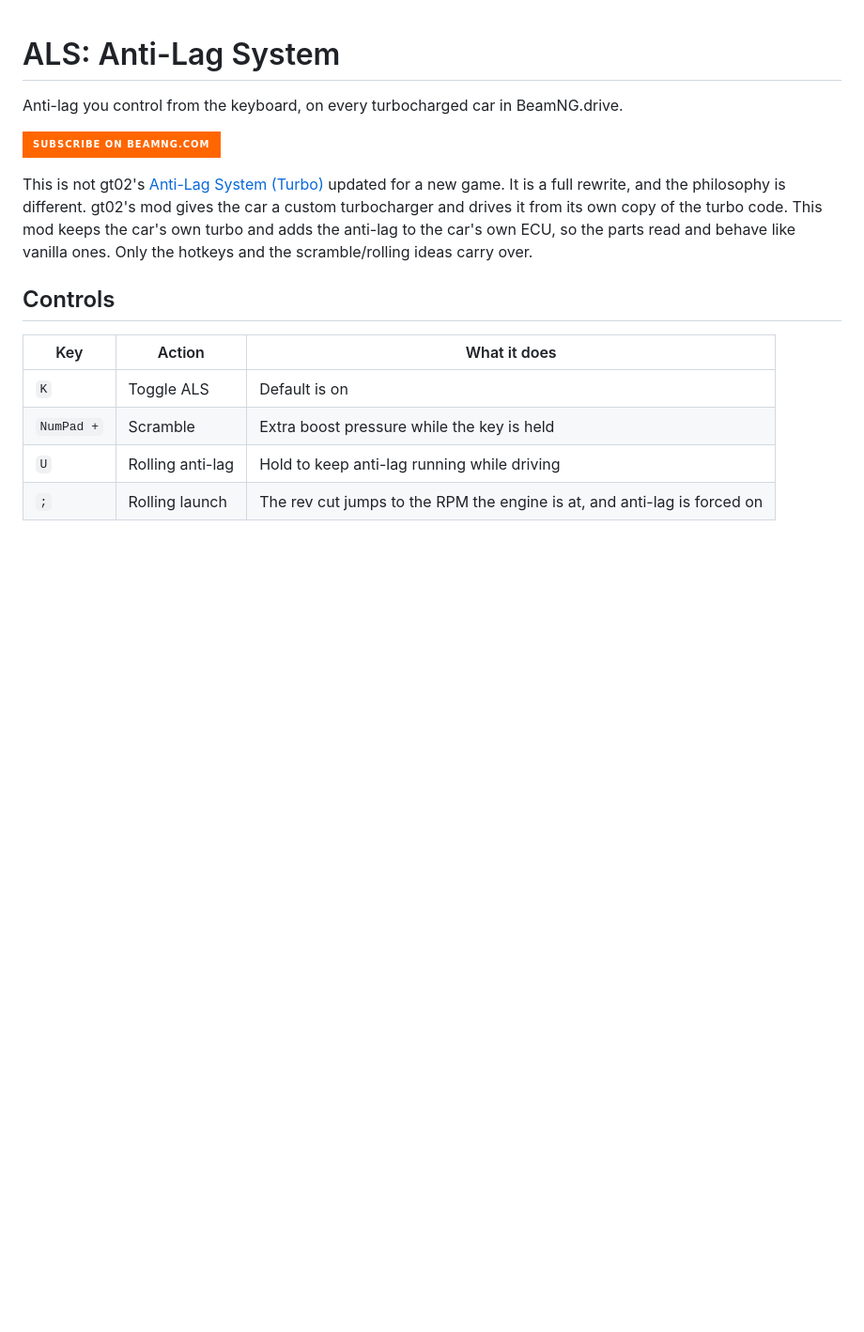
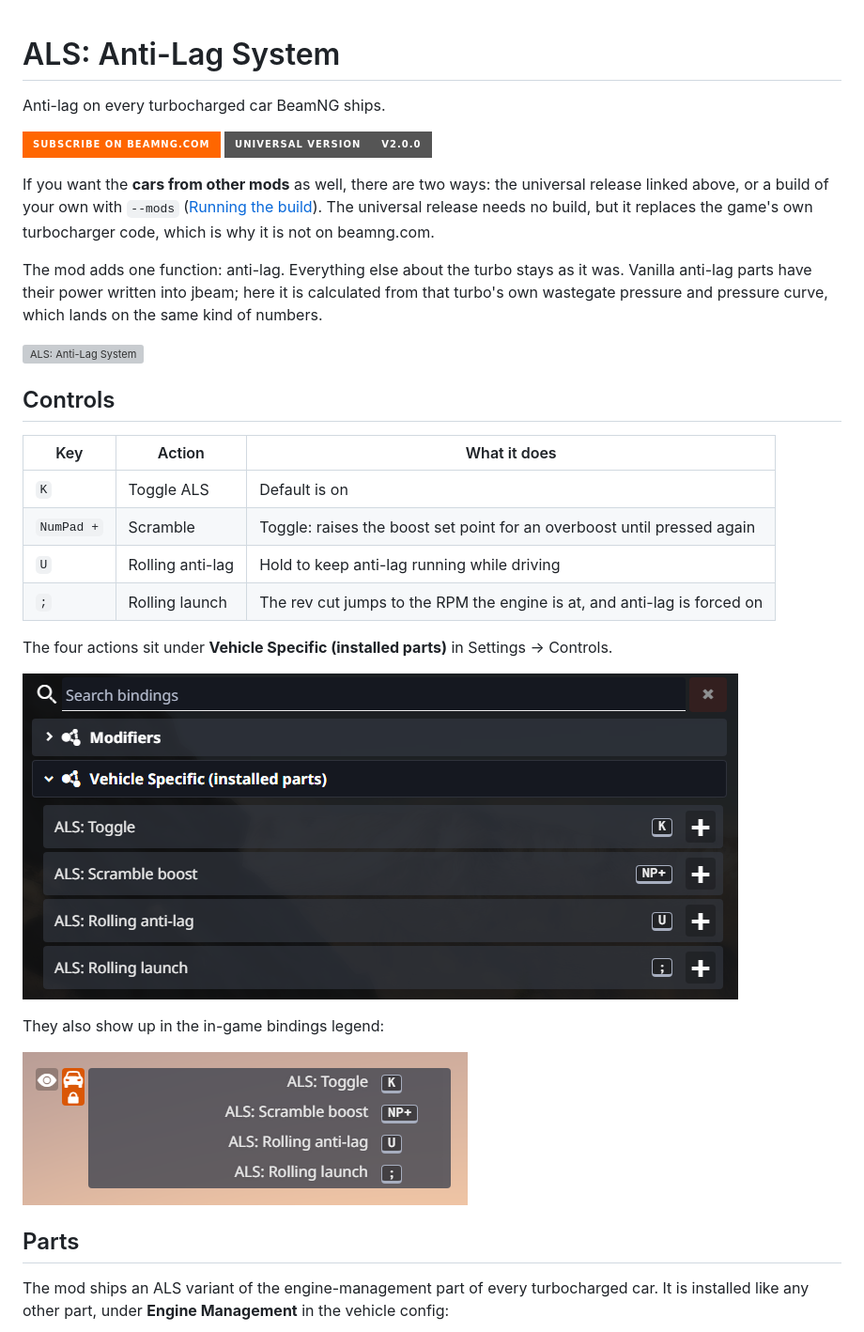
Before and after one commit to AyQWERTY/beamng-als, a Markdown page: README.md, the part around one of its changes. Shown at 94% size. Rendered like a GitHub page; pictures changed too: assets/actions.png (added), assets/bindings.png (added); badges without logos; blank space fills up the shorter version; grey boxes are pictures that could not be loaded.

```diff
--- a/README.md
+++ b/README.md
@@ -1,20 +1,39 @@
 # ALS: Anti-Lag System
 
-Anti-lag you control from the keyboard, on every turbocharged car in BeamNG.drive.
+Anti-lag on every turbocharged car BeamNG ships.
 
-[![Subscribe on BeamNG](https://img.shields.io/badge/Subscribe_on_BeamNG.com-FF6600?style=for-the-badge)](https://www.beamng.com/resources/als-anti-lag-system.40159/)
+[![Subscribe on BeamNG](https://img.shields.io/badge/Subscribe_on_BeamNG.com-FF6600?style=for-the-badge)](https://www.beamng.com/resources/als-anti-lag-system.40159/) [![Universal version, v2.0.0](https://img.shields.io/badge/Universal_version-v2.0.0-555555?style=for-the-badge)](https://github.com/AyQWERTY/beamng-als/releases/tag/v2.0.0)
 
-This is not gt02's [Anti-Lag System (Turbo)](https://www.beamng.com/resources/anti-lag-system-turbo.5791/) updated for a new game. It is a
-full rewrite, and the philosophy is different. gt02's mod gives the car a custom turbocharger and
-drives it from its own copy of the turbo code. This mod keeps the car's own turbo and adds the
-anti-lag to the car's own ECU, so the parts read and behave like vanilla ones. Only the hotkeys and
-the scramble/rolling ideas carry over.
+If you want the **cars from other mods** as well, there are two ways: the universal release linked above,
+or a build of your own with `--mods` ([Running the build](#running-the-build)). The universal release
+needs no build, but it replaces the game's own turbocharger code, which is why it is not on
+beamng.com.
+
+The mod adds one function: anti-lag. Everything else about the turbo stays as it was. Vanilla
+anti-lag parts have their power written into jbeam; here it is calculated from that turbo's own
+wastegate pressure and pressure curve, which lands on the same kind of numbers.
+
+[![ALS: Anti-Lag System](https://img.youtube.com/vi/5gnrHvG4MQY/maxresdefault.jpg)](https://www.youtube.com/watch?v=5gnrHvG4MQY)
 
 ## Controls
 
 | Key | Action | What it does |
 |---|---|---|
 | `K` | Toggle ALS | Default is on |
-| `NumPad +` | Scramble | Extra boost pressure while the key is held |
+| `NumPad +` | Scramble | Toggle: raises the boost set point for an overboost until pressed again |
 | `U` | Rolling anti-lag | Hold to keep anti-lag running while driving |
 | `;` | Rolling launch | The rev cut jumps to the RPM the engine is at, and anti-lag is forced on |
+
+The four actions sit under **Vehicle Specific (installed parts)** in Settings → Controls.
+
+![ALS bindings in the Controls menu](assets/bindings.png)
+
+They also show up in the in-game bindings legend:
+
+![ALS actions in the in-game bindings legend](assets/actions.png)
+
+## Parts
+
+The mod ships an ALS variant of the engine-management part of every turbocharged car. It is installed
+like any other part, under **Engine Management** in the vehicle config:
+
```
Also changed, not shown: other parts of README.md (+15 -21 lines), assets/vehicle_config_parts.png (added), assets/vehicle_config_tuning.png (added), 1 other file.
